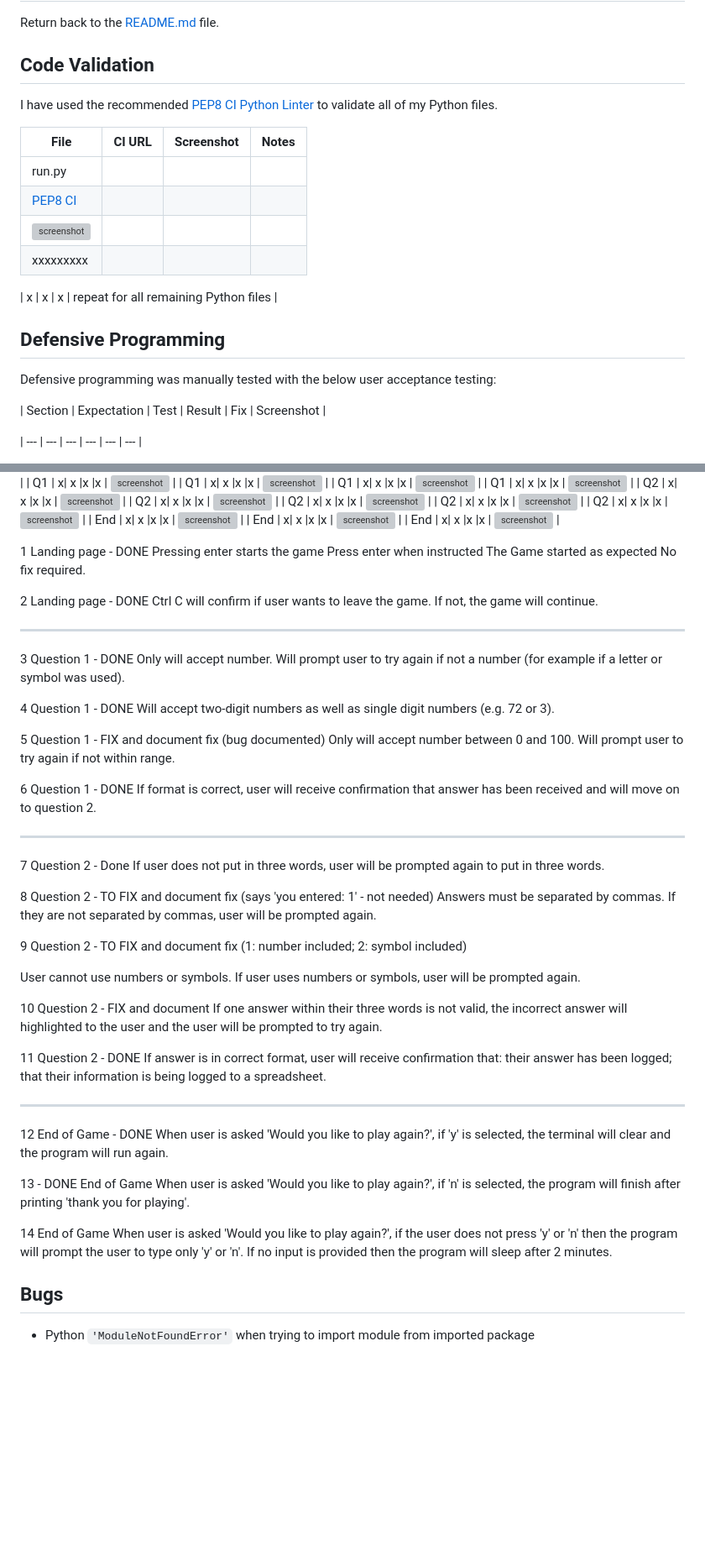
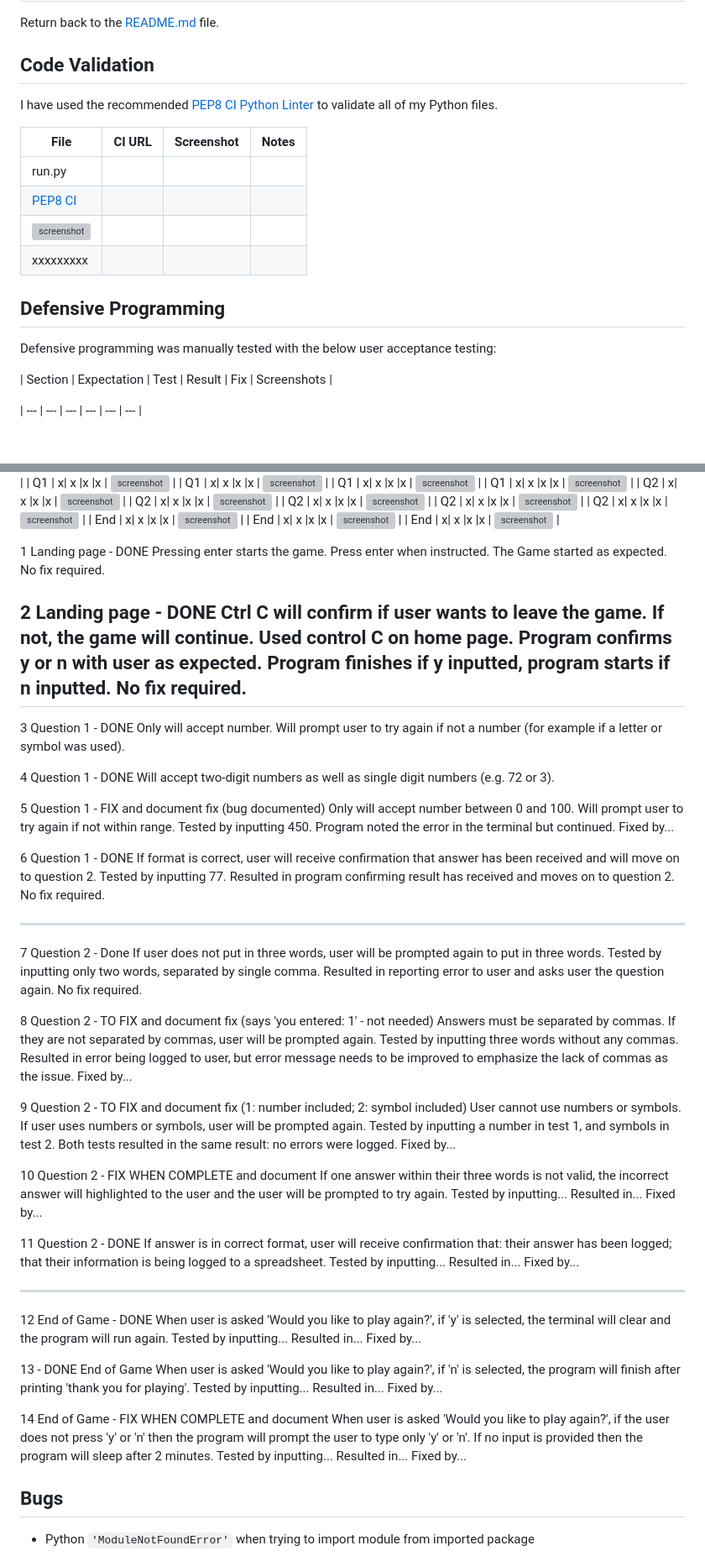
Before and after one commit to RaymondBrien/zombie-bingo, a Markdown page: TESTING.md, 2 parts joined by grey strips. Shown at 84% size. GitHub-like rendering; blank space fills up the shorter version; grey boxes are pictures that could not be loaded.

Commit message:
Add further details to completed tests in testing.md

```diff
--- a/TESTING.md
+++ b/TESTING.md
@@ -34,7 +34,6 @@ Any opening bracket type will work: `(`, `[`, `{`.
 By using an opening bracket, Python knows where to appropriately indent the next line of code,
 without having to "guess" yourself and attempt to tab to the correct indentation level.
 
-Sample Python code validation documentation below (tables are extremely helpful!).
 -->
 
 I have used the recommended [PEP8 CI Python Linter](https://pep8ci.herokuapp.com) to validate all of my Python files.
@@ -46,7 +45,7 @@ I have used the recommended [PEP8 CI Python Linter](https://pep8ci.herokuapp.com
 ![screenshot](documentation/py-validation-run.png) |
 xxxxxxxxx |
 
-| x | x | x | repeat for all remaining Python files |
+<!-- Do I need to run requirements through linter? -->
 
 
 
@@ -83,7 +82,7 @@ Expected Outcome / Test Performed / Result Received / Fixes Implemented
 
 Defensive programming was manually tested with the below user acceptance testing:
 
-| Section | Expectation | Test | Result | Fix | Screenshot |
+| Section | Expectation | Test | Result | Fix | Screenshots |
 
 | --- | --- | --- | --- | --- | --- |
 
@@ -104,15 +103,17 @@ Defensive programming was manually tested with the below user acceptance testing
 
 1
 Landing page - DONE
-Pressing enter starts the game
-Press enter when instructed
-The Game started as expected
+Pressing enter starts the game.
+Press enter when instructed.
+The Game started as expected.
 No fix required.
 
 2
 Landing page - DONE
 Ctrl C will confirm if user wants to leave the game. If not, the game will continue.
-
+Used control C on home page.
+Program confirms y or n with user as expected. Program finishes if y inputted, program starts if n inputted.
+No fix required.
 ---
 3
 Question 1 - DONE
@@ -125,32 +126,53 @@ Will accept two-digit numbers as well as single digit numbers (e.g. 72 or 3).
 5
 Question 1 - FIX and document fix (bug documented)
 Only will accept number between 0 and 100. Will prompt user to try again if not within range.
+Tested by inputting 450.
+Program noted the error in the terminal but continued.
+Fixed by...
+
 
 6
 Question 1 - DONE
 If format is correct, user will receive confirmation that answer has been received and will move on to question 2.
+Tested by inputting 77.
+Resulted in program confirming result has received and moves on to question 2.
+No fix required.
 
 ---
 7
 Question 2 - Done
 If user does not put in three words, user will be prompted again to put in three words.
+Tested by inputting only two words, separated by single comma.
+Resulted in reporting error to user and asks user the question again.
+No fix required.
 
 8
 Question 2 - TO FIX and document fix (says 'you entered: 1' - not needed)
 Answers must be separated by commas. If they are not separated by commas, user will be prompted again.
+Tested by inputting three words without any commas.
+Resulted in error being logged to user, but error message needs to be improved to emphasize the lack of commas as the issue.
+Fixed by...
 
 9
 Question 2 - TO FIX and document fix (1: number included; 2: symbol included)
-
 User cannot use numbers or symbols. If user uses numbers or symbols, user will be prompted again.
+Tested by inputting a number in test 1, and symbols in test 2.
+Both tests resulted in the same result: no errors were logged.
+Fixed by...
 
 10
-Question 2 - FIX and document
+Question 2 - FIX WHEN COMPLETE and document
 If one answer within their three words is not valid, the incorrect answer will highlighted to the user and the user will be prompted to try again.
+Tested by inputting...
+Resulted in...
+Fixed by...
 
 11
 Question 2 - DONE
 If answer is in correct format, user will receive confirmation that: their answer has been logged; that their information is being logged to a spreadsheet.
+Tested by inputting...
+Resulted in...
+Fixed by...
 
 
 ---
@@ -158,14 +180,23 @@ If answer is in correct format, user will receive confirmation that: their answe
 12
 End of Game - DONE
 When user is asked 'Would you like to play again?', if 'y' is selected, the terminal will clear and the program will run again.
+Tested by inputting...
+Resulted in...
+Fixed by...
 
 13  - DONE
 End of Game
 When user is asked 'Would you like to play again?', if 'n' is selected, the program will finish after printing 'thank you for playing'.
+Tested by inputting...
+Resulted in...
+Fixed by...
 
 14
-End of Game
+End of Game - FIX WHEN COMPLETE and document
 When user is asked 'Would you like to play again?', if the user does not press 'y' or 'n' then the program will prompt the user to type only 'y' or 'n'. If no input is provided then the program will sleep after 2 minutes.
+Tested by inputting...
+Resulted in...
+Fixed by...
 
 
 ## Bugs
```
